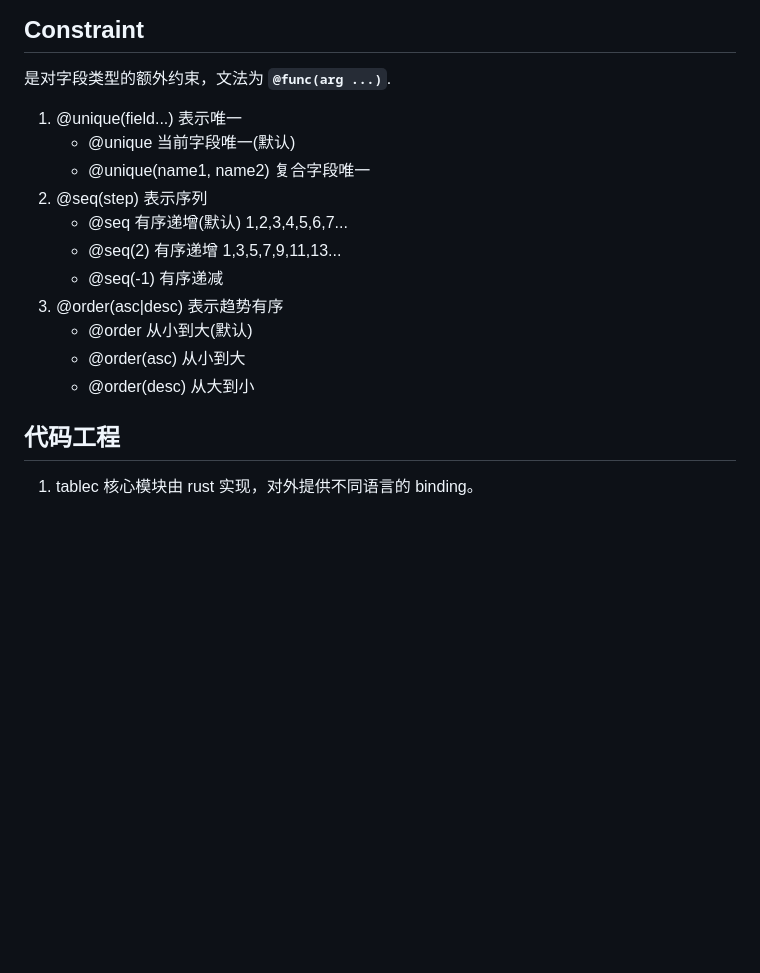
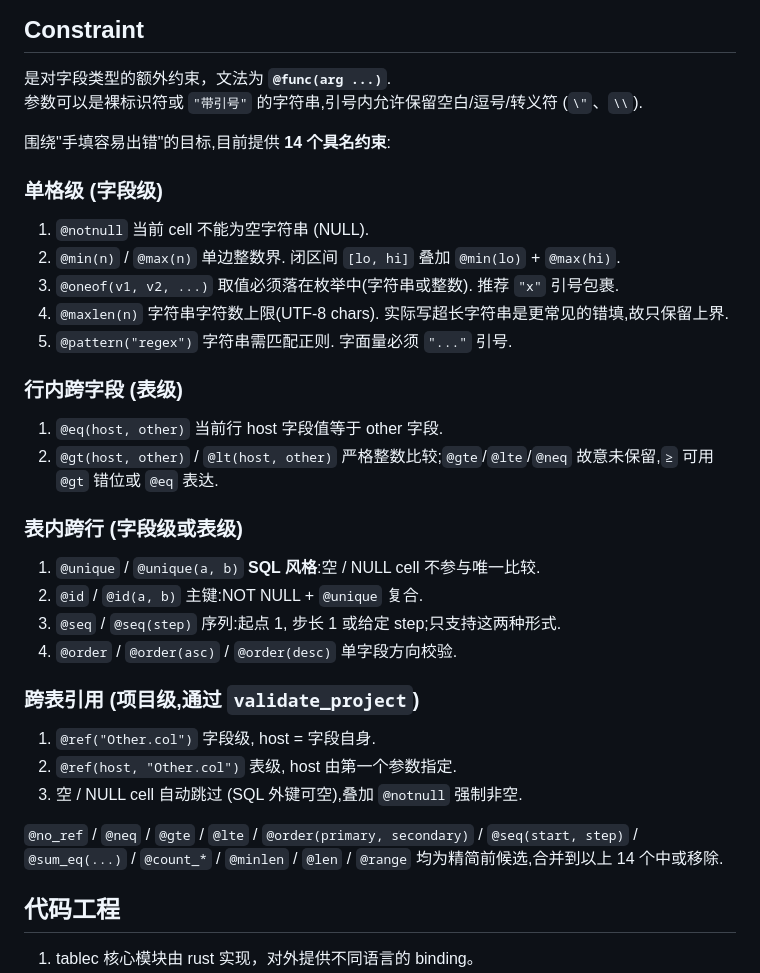
Before and after one commit to cupen/tablec, a Markdown page: doc/design.md, the part around the change. Rendered like a GitHub page; blank space fills up the shorter version.

Commit message:
docs(constraint): design + superpowers spec
- doc/design.md: expand the Constraint section to list all 14 named
  constraints organised by layer, with arg syntax and failure
  semantics for each. Notes which earlier candidate names
  (@range, @minlen, @len, @neq, @gte, @lte, @sum_eq, @count_*,
   @no_ref, @unique_except_null, @pkey, @seq(start, step),
   @order(primary, secondary)) were dropped or merged.
- docs/superpowers/specs/2026-07-15-tablec-constraints-design.md:
  full design doc — background, design choices, parser upgrade,
  diagnostic codes, project-level flow, test strategy, risks,
  and what's deferred to a future spec.

```diff
--- a/doc/design.md
+++ b/doc/design.md
@@ -86,18 +86,37 @@ or
 
 ## Constraint
 是对字段类型的额外约束，文法为 **`@func(arg ...)`**.
+参数可以是裸标识符或 `"带引号"` 的字符串,引号内允许保留空白/逗号/转义符 (`\"`、`\\`).
 
-1. @unique(field...) 表示唯一
-    * @unique  当前字段唯一(默认)
-    * @unique(name1, name2) 复合字段唯一
-2. @seq(step)  表示序列
-    * @seq     有序递增(默认) 1,2,3,4,5,6,7...
-    * @seq(2)  有序递增 1,3,5,7,9,11,13...
-    * @seq(-1) 有序递减
-3. @order(asc|desc) 表示趋势有序
-    * @order       从小到大(默认)
-    * @order(asc)  从小到大
-    * @order(desc) 从大到小
+围绕"手填容易出错"的目标,目前提供 **14 个具名约束**:
+
+### 单格级 (字段级)
+
+1. `@notnull` 当前 cell 不能为空字符串 (NULL).
+2. `@min(n)` / `@max(n)` 单边整数界. 闭区间 `[lo, hi]` 叠加 `@min(lo)` + `@max(hi)`.
+3. `@oneof(v1, v2, ...)` 取值必须落在枚举中(字符串或整数). 推荐 `"x"` 引号包裹.
+4. `@maxlen(n)` 字符串字符数上限(UTF-8 chars). 实际写超长字符串是更常见的错填,故只保留上界.
+5. `@pattern("regex")` 字符串需匹配正则. 字面量必须 `"..."` 引号.
+
+### 行内跨字段 (表级)
+
+1. `@eq(host, other)` 当前行 host 字段值等于 other 字段.
+2. `@gt(host, other)` / `@lt(host, other)` 严格整数比较;`@gte`/`@lte`/`@neq` 故意未保留,`≥` 可用 `@gt` 错位或 `@eq` 表达.
+
+### 表内跨行 (字段级或表级)
+
+1. `@unique` / `@unique(a, b)` **SQL 风格**:空 / NULL cell 不参与唯一比较.
+2. `@id` / `@id(a, b)` 主键:NOT NULL + `@unique` 复合.
+3. `@seq` / `@seq(step)` 序列:起点 1, 步长 1 或给定 step;只支持这两种形式.
+4. `@order` / `@order(asc)` / `@order(desc)` 单字段方向校验.
+
+### 跨表引用 (项目级,通过 `validate_project`)
+
+1. `@ref("Other.col")` 字段级, host = 字段自身.
+2. `@ref(host, "Other.col")` 表级, host 由第一个参数指定.
+3. 空 / NULL cell 自动跳过 (SQL 外键可空),叠加 `@notnull` 强制非空.
+
+`@no_ref` / `@neq` / `@gte` / `@lte` / `@order(primary, secondary)` / `@seq(start, step)` / `@sum_eq(...)` / `@count_*` / `@minlen` / `@len` / `@range` 均为精简前候选,合并到以上 14 个中或移除.
 
 
 ## 代码工程
```
Also changed, not shown: 1 other file.
